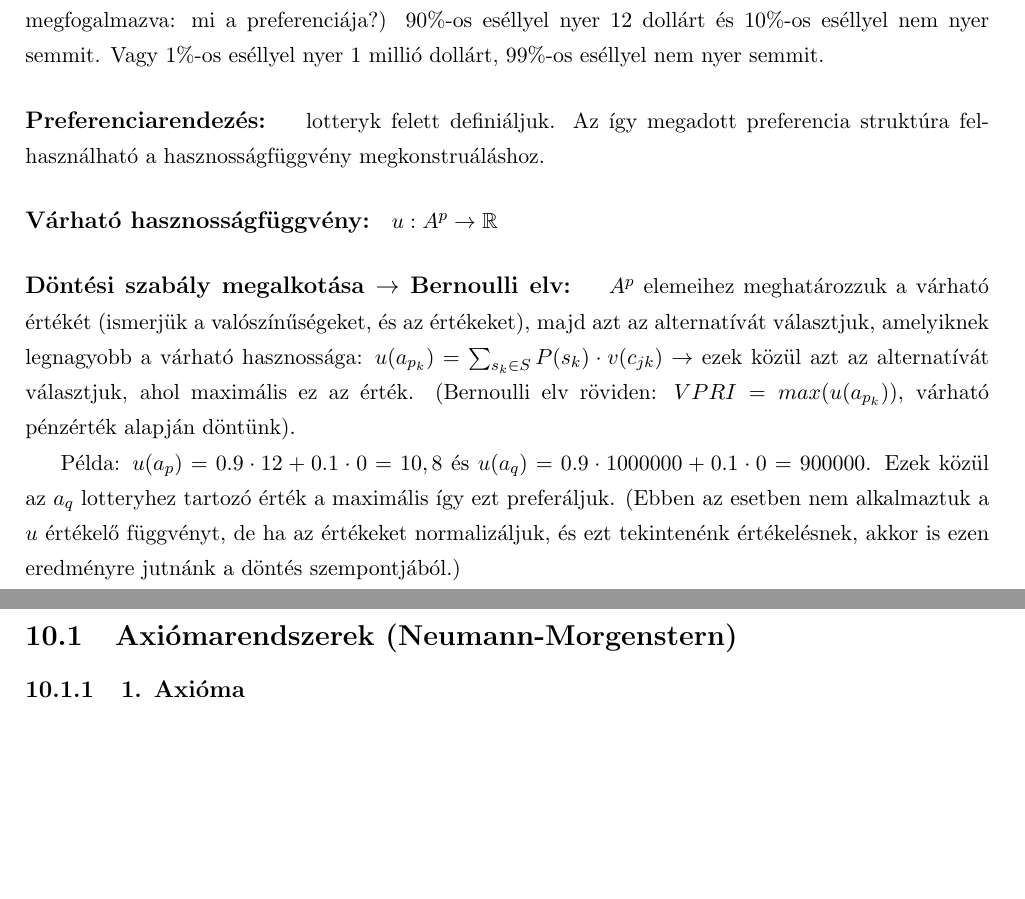
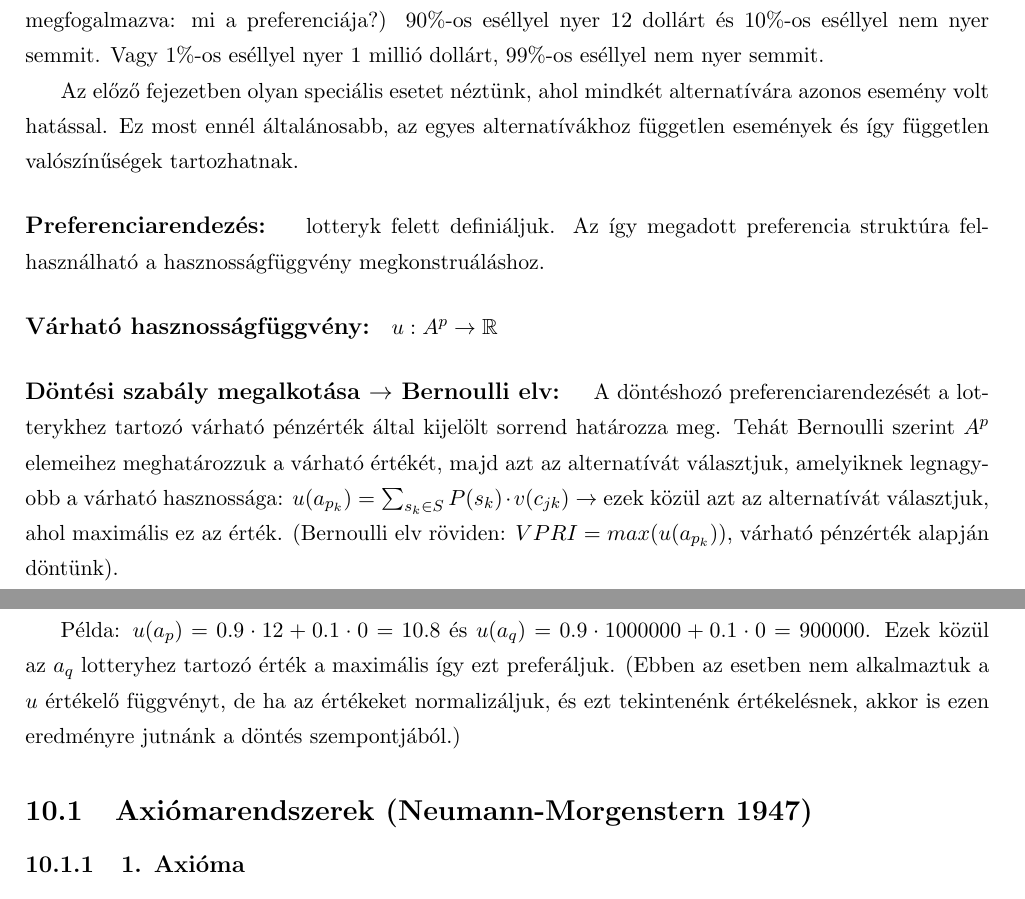
Before and after one commit to arppy/SZTE-dontelm-gyak-jegyzet, a LaTeX document (gyakanyag.tex): two parts of pages 23 and 24 of 32, joined at a grey line, cut so that both start at the same text, the shorter picture padded with empty space. Compiled offline with pdfLaTeX.

Commit message:
Bernoulli

```diff
--- a/gyakanyag.tex
+++ b/gyakanyag.tex
@@ -1043,6 +1043,8 @@ A hasznosságelméletben az alternatívák lehetséges bizonytalan kimenetelű j
 
 Példa lotteryre: kérdés a döntéshozóhoz: Melyik játékban venne részt szívesebben? (Vagy másképp megfogalmazva: mi a preferenciája?) $90\%$-os eséllyel nyer 12 dollárt és $10\%$-os eséllyel nem nyer semmit. Vagy $1\%$-os eséllyel nyer 1 millió dollárt, $99\%$-os eséllyel nem nyer semmit.
 
+Az előző fejezetben olyan speciális esetet néztünk, ahol mindkét alternatívára azonos esemény volt hatással. Ez most ennél általánosabb, az egyes alternatívákhoz független események és így független valószínűségek tartozhatnak.
+
 %Tehát sarkosan fogalmazva annyit jelent a lottery, hogy a döntéshozó mennyit hajlandó kockáztatni az alternatíva adott értékéért cserébe.
 
 \paragraph{Preferenciarendezés: } lotteryk felett definiáljuk. Az így megadott preferencia struktúra felhasználható a hasznosságfüggvény megkonstruáláshoz. %Ez a preferenciamegadás hasonló az előadásokból megismert példákkal. (például 98$\%$ valószínűséggel 520.000 dollár vagy 100$\%$ valószínűséggel 500.000 dollár ??).
@@ -1052,15 +1054,11 @@ Példa lotteryre: kérdés a döntéshozóhoz: Melyik játékban venne részt sz
 %$u: C \rightarrow \mathbb{R}$,
 %,  $U: A \rightarrow \mathbb{R}$, stb.
 
-\paragraph{Döntési szabály megalkotása  $\rightarrow$ Bernoulli elv: } $A^p$ elemeihez meghatározzuk a várható értékét (ismerjük a valószínűségeket, és az értékeket), majd azt az alternatívát választjuk, amelyiknek legnagyobb a várható hasznossága: $u(a_{p_k})= \sum_{s_k \in S} P(s_k)\cdot v(c_{jk}) \rightarrow$ ezek közül azt az alternatívát választjuk, ahol maximális ez az érték. (Bernoulli elv röviden: $VPRI=max(u(a_{p_k}))$, várható pénzérték alapján döntünk).
-
-
-
- % $\mathbb{E} (a_j) =
-
-Példa: $u(a_p)= 0.9\cdot 12 + 0.1\cdot 0 = 10,8$ és $u(a_q)= 0.9\cdot 1000000 + 0.1\cdot 0 = 900000$. Ezek közül az $a_q$ lotteryhez tartozó érték a maximális így ezt preferáljuk. (Ebben az esetben nem alkalmaztuk a $u$ értékelő függvényt, de ha az értékeket normalizáljuk, és ezt tekintenénk értékelésnek, akkor is ezen eredményre jutnánk a döntés szempontjából.)
-
-\subsection{Axiómarendszerek (Neumann-Morgenstern)}
+\paragraph{Döntési szabály megalkotása  $\rightarrow$ Bernoulli elv: } A döntéshozó preferenciarendezését a lotterykhez tartozó várható pénzérték által kijelölt sorrend határozza meg. Tehát Bernoulli szerint $A^p$ elemeihez meghatározzuk a várható értékét, majd azt az alternatívát választjuk, amelyiknek legnagyobb a várható hasznossága: $u(a_{p_k})= \sum_{s_k \in S} P(s_k)\cdot v(c_{jk}) \rightarrow$ ezek közül azt az alternatívát választjuk, ahol maximális ez az érték. (Bernoulli elv röviden: $VPRI=max(u(a_{p_k}))$, várható pénzérték alapján döntünk).
+
+Példa: $u(a_p)= 0.9\cdot 12 + 0.1\cdot 0 = 10.8$ és $u(a_q)= 0.9\cdot 1000000 + 0.1\cdot 0 = 900000$. Ezek közül az $a_q$ lotteryhez tartozó érték a maximális így ezt preferáljuk. (Ebben az esetben nem alkalmaztuk a $u$ értékelő függvényt, de ha az értékeket normalizáljuk, és ezt tekintenénk értékelésnek, akkor is ezen eredményre jutnánk a döntés szempontjából.)
+
+\subsection{Axiómarendszerek (Neumann-Morgenstern 1947)}
 %\subsubsection{1. Axióma}
 %\paragraph{A kockázatos lehetőségek $A^p$ halmazán értelmezett $\succeq$ preferencia reláció gyenge rendezés.}
 
```
Also changed, not shown: gyakanyag.pdf, 3 other files.
